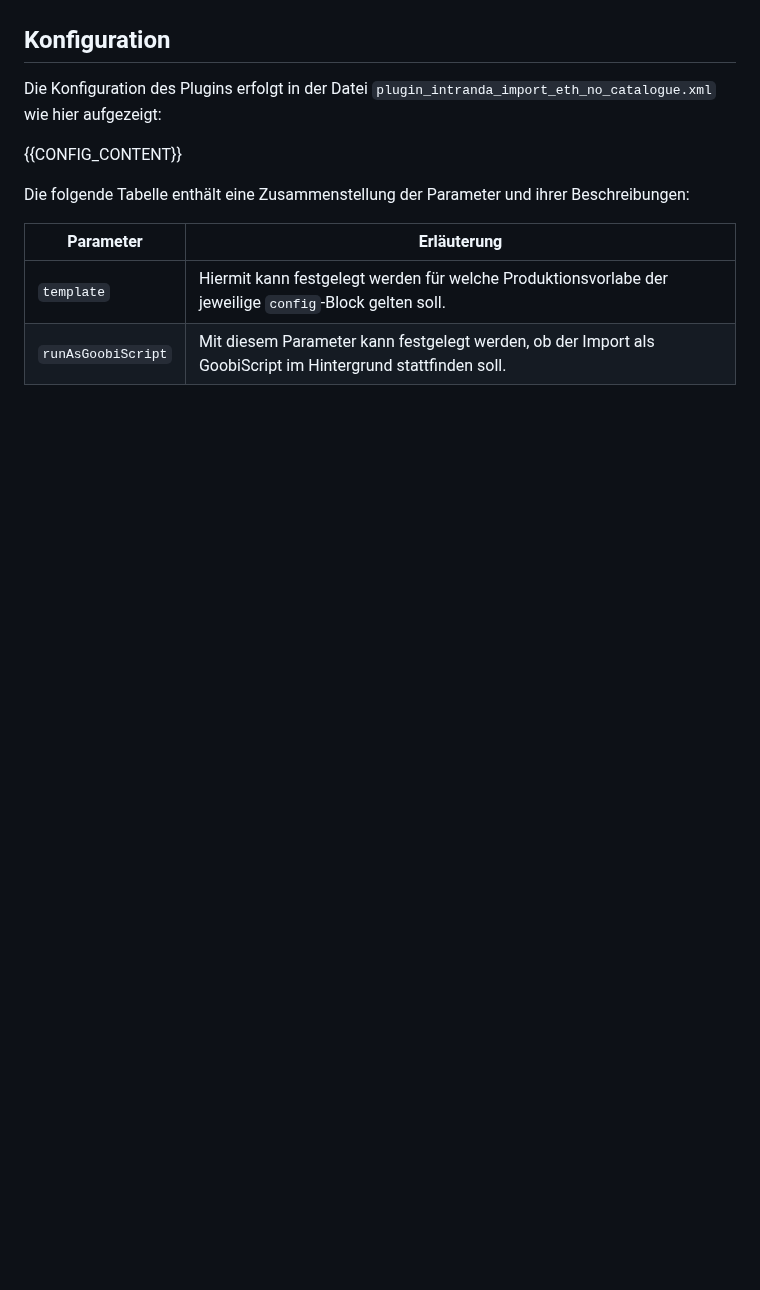
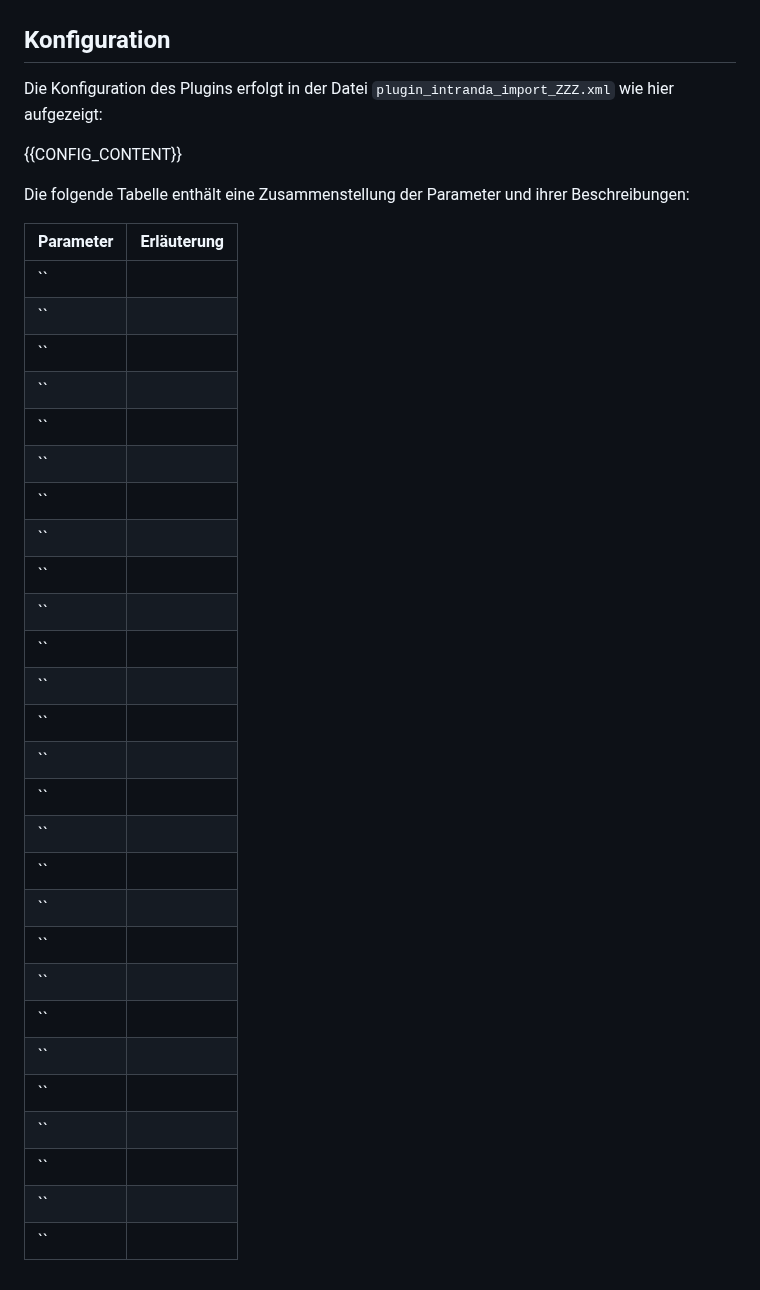
Before and after one commit to intranda/goobi-plugin-import-eth-no-catalogue, a Markdown page: docs/index_de.md, the part around one of its changes. Drawn GitHub-style; blank space fills up the shorter version.

```diff
--- a/docs/index_de.md
+++ b/docs/index_de.md
@@ -39,7 +32,7 @@ Unmittelbar nach dem Einfügen der Daten und dem Klick auf `Speichern` startet d
 
 
 ## Konfiguration
-Die Konfiguration des Plugins erfolgt in der Datei `plugin_intranda_import_eth_no_catalogue.xml` wie hier aufgezeigt:
+Die Konfiguration des Plugins erfolgt in der Datei `plugin_intranda_import_ZZZ.xml` wie hier aufgezeigt:
 
 {{CONFIG_CONTENT}}
 
@@ -47,5 +40,30 @@ Die folgende Tabelle enthält eine Zusammenstellung der Parameter und ihrer Besc
 
 Parameter               | Erläuterung
 ------------------------|------------------------------------
-`template`              | Hiermit kann festgelegt werden für welche Produktionsvorlabe der jeweilige `config`-Block gelten soll.
-`runAsGoobiScript`      | Mit diesem Parameter kann festgelegt werden, ob der Import als GoobiScript im Hintergrund stattfinden soll.
+``                      |
+``                      |
+``                      |
+``                      |
+``                      |
+``                      |
+``                      |
+``                      |
+``                      |
+``                      |
+``                      |
+``                      |
+``                      |
+``                      |
+``                      |
+``                      |
+``                      |
+``                      |
+``                      |
+``                      |
+``                      |
+``                      |
+``                      |
+``                      |
+``                      |
+``                      |
+``                      |
```
Also changed, not shown: other parts of docs/index_de.md (+9 -16 lines), README.md (+16 -15 lines), docs/index_en.md (+37 -19 lines), docs/screen2_de.png, docs/screen2_en.png, 7 other files.
